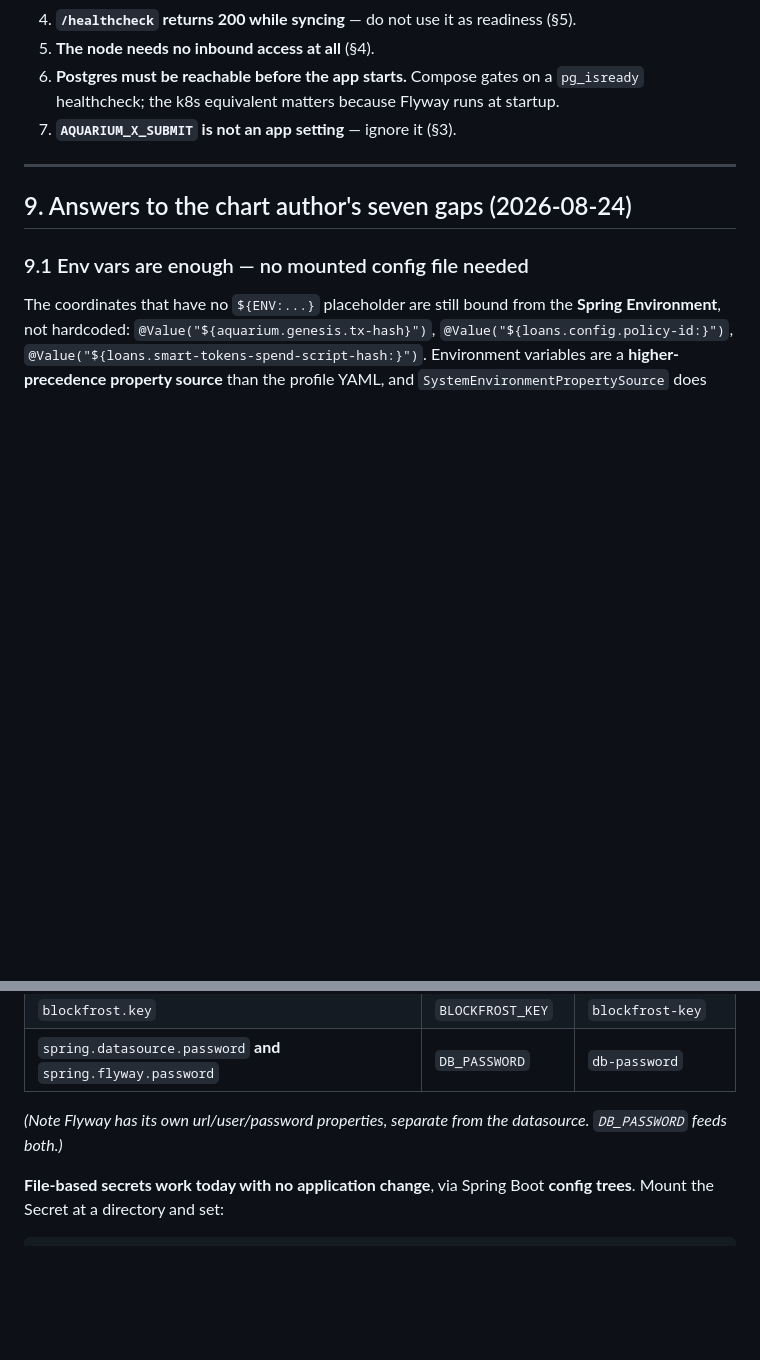
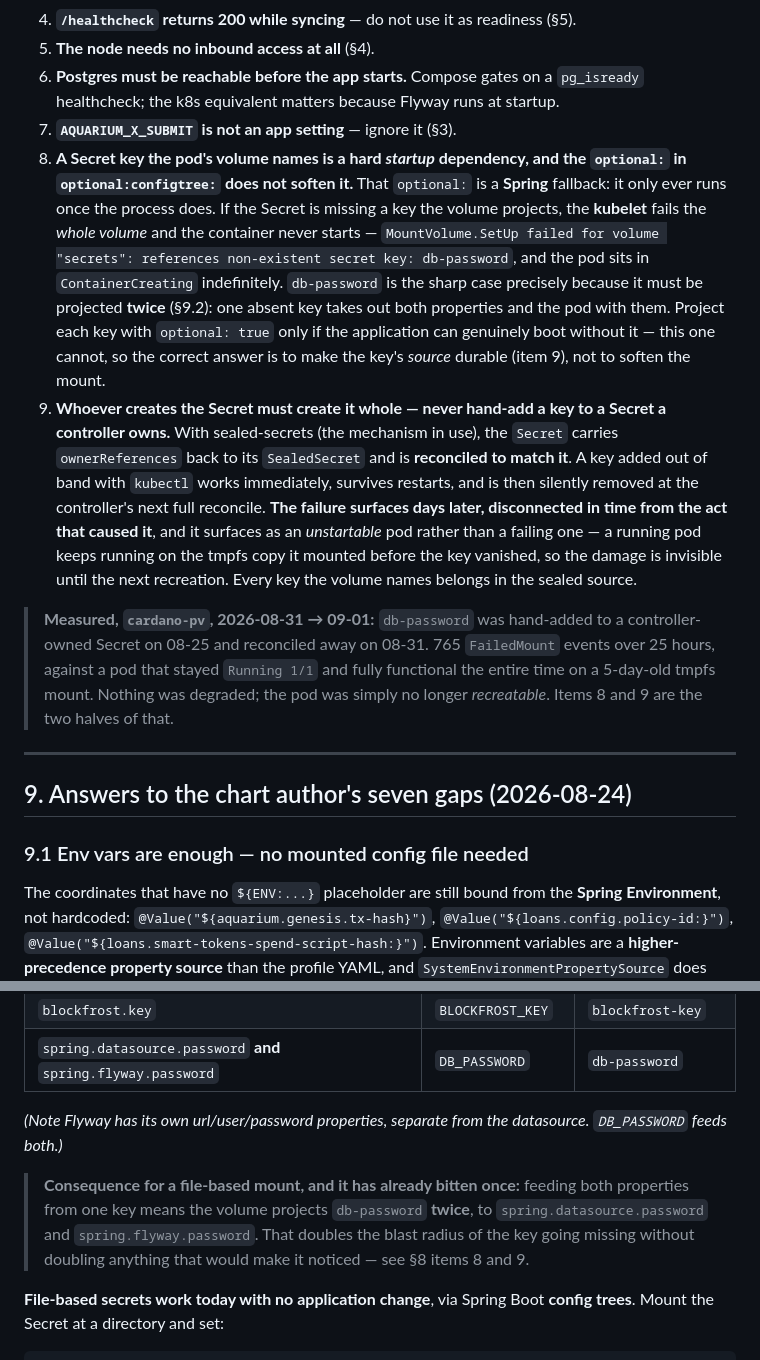
Before and after one commit to FluidTokens/ft-aquarium-node, a Markdown page: docs/k8s-deployment-requirements.md, 2 parts joined by grey strips. Rendered like a GitHub page; blank space fills up the shorter version.

Commit message:
docs(k8s): a projected Secret key is a startup dependency, and a hand-added one is not durable
The armed preview bot has been unable to survive a pod recreation since
2026-08-31 08:09Z: `db-password` was hand-added on 08-25 to a Secret that the
sealed-secrets controller owns, and the controller reconciled it away. The pod
kept running — and kept liquidating — on the tmpfs copy it mounted five days
earlier, so nothing looked wrong from inside the application.

This repo does not own the fix (no chart, no manifests, no SealedSecret source
live here; the chart is in easy1staking-com-helm-charts and the cluster desired
state in the Steward's repo). It does own the document that tells a chart author
what the application needs, and that document was missing the two facts that
made this possible:

- the `optional:` in `optional:configtree:` is a Spring fallback that never runs,
  because the kubelet fails the whole volume before the process starts; and
- `db-password` is projected twice to feed Flyway's separate password property,
  which doubles the blast radius without doubling the chance anyone notices.

Both are stated with the measurement that produced them (765 FailedMount events
over 25 hours) rather than as advice.

Co-Authored-By: Claude Opus 5 (1M context) <noreply@anthropic.com>
Claude-Session: https://claude.ai/code/session_018AvYgGDeXA4iMw1MqHcMRt

```diff
--- a/docs/k8s-deployment-requirements.md
+++ b/docs/k8s-deployment-requirements.md
@@ -175,6 +175,29 @@ long-running node.** Watch and adjust; I would not treat them as tuned.
 6. **Postgres must be reachable before the app starts.** Compose gates on a `pg_isready`
    healthcheck; the k8s equivalent matters because Flyway runs at startup.
 7. **`AQUARIUM_X_SUBMIT` is not an app setting** — ignore it (§3).
+8. **A Secret key the pod's volume names is a hard *startup* dependency, and the `optional:` in
+   `optional:configtree:` does not soften it.** That `optional:` is a **Spring** fallback: it only
+   ever runs once the process does. If the Secret is missing a key the volume projects, the
+   **kubelet** fails the *whole volume* and the container never starts —
+   `MountVolume.SetUp failed for volume "secrets": references non-existent secret key: db-password`,
+   and the pod sits in `ContainerCreating` indefinitely. `db-password` is the sharp case precisely
+   because it must be projected **twice** (§9.2): one absent key takes out both properties and the
+   pod with them. Project each key with `optional: true` only if the application can genuinely boot
+   without it — this one cannot, so the correct answer is to make the key's *source* durable (item 9),
+   not to soften the mount.
+9. **Whoever creates the Secret must create it whole — never hand-add a key to a Secret a controller
+   owns.** With sealed-secrets (the mechanism in use), the `Secret` carries `ownerReferences` back to
+   its `SealedSecret` and is **reconciled to match it**. A key added out of band with `kubectl` works
+   immediately, survives restarts, and is then silently removed at the controller's next full
+   reconcile. **The failure surfaces days later, disconnected in time from the act that caused it**,
+   and it surfaces as an *unstartable* pod rather than a failing one — a running pod keeps running on
+   the tmpfs copy it mounted before the key vanished, so the damage is invisible until the next
+   recreation. Every key the volume names belongs in the sealed source.
+
+> **Measured, `cardano-pv`, 2026-08-31 → 09-01:** `db-password` was hand-added to a controller-owned
+> Secret on 08-25 and reconciled away on 08-31. 765 `FailedMount` events over 25 hours, against a pod
+> that stayed `Running 1/1` and fully functional the entire time on a 5-day-old tmpfs mount. Nothing
+> was degraded; the pod was simply no longer *recreatable*. Items 8 and 9 are the two halves of that.
 
 ---
 
@@ -215,6 +238,11 @@ to chase a redeploy would be the wrong shape.
 
 *(Note Flyway has its own url/user/password properties, separate from the datasource. `DB_PASSWORD`
 feeds both.)*
+
+> **Consequence for a file-based mount, and it has already bitten once:** feeding both properties
+> from one key means the volume projects `db-password` **twice**, to `spring.datasource.password`
+> and `spring.flyway.password`. That doubles the blast radius of the key going missing without
+> doubling anything that would make it noticed — see §8 items 8 and 9.
 
 **File-based secrets work today with no application change**, via Spring Boot **config trees**.
 Mount the Secret at a directory and set:
```
